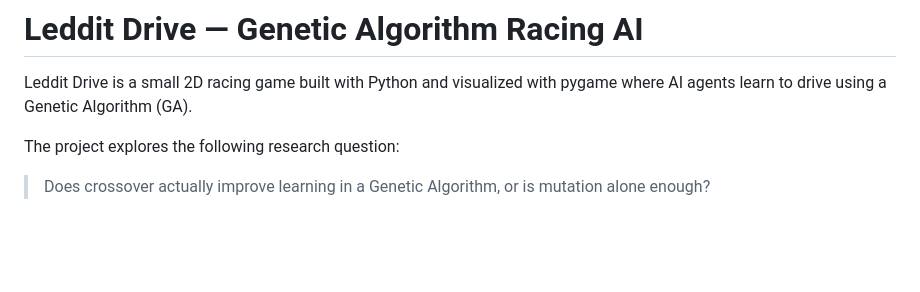
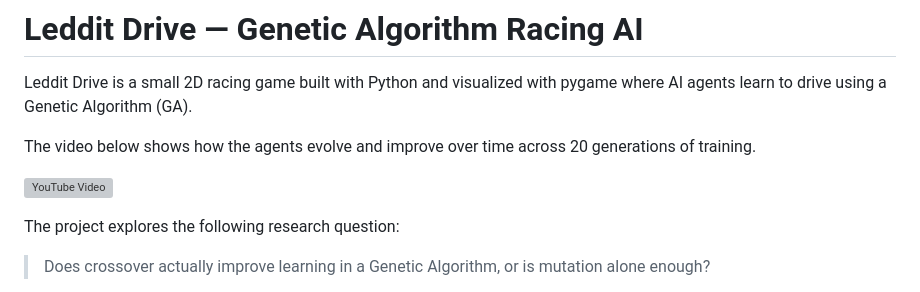
Before and after one commit to leddit-labs/leddit-drive, a Markdown page: README.md, the part around the change. GitHub-like rendering; blank space fills up the shorter version; grey boxes are pictures that could not be loaded.

Commit message:
README with youtube link
youtube link

```diff
--- a/README.md
+++ b/README.md
@@ -1,6 +1,11 @@
 # Leddit Drive — Genetic Algorithm Racing AI
 
 Leddit Drive is a small 2D racing game built with Python and visualized with pygame where AI agents learn to drive using a Genetic Algorithm (GA).
+
+The video below shows how the agents evolve and improve over time across 20 generations of training.
+
+
+[![YouTube Video](https://img.youtube.com/vi/OBVZv0vsnD4/hqdefault.jpg)](https://youtu.be/OBVZv0vsnD4)
 
 The project explores the following research question:
 
```
